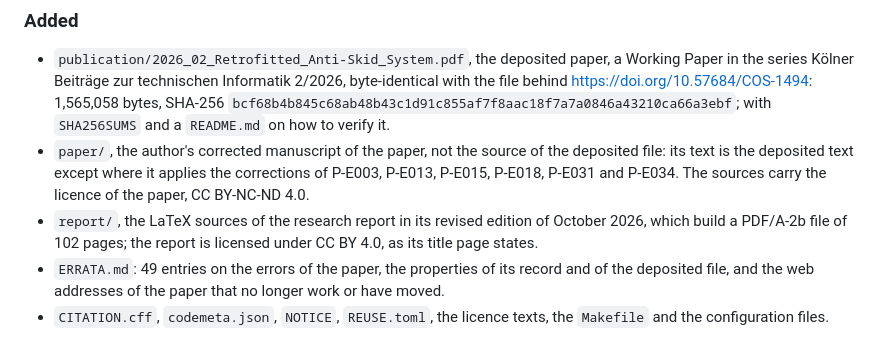
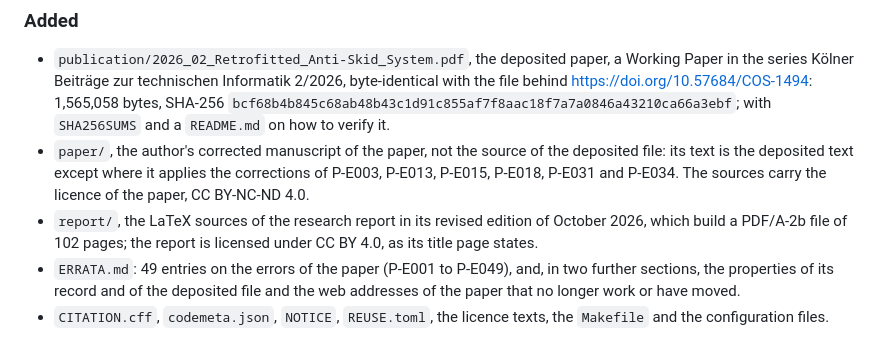
Before and after one commit to mtorun0x7cd/anti-skid-verification, a Markdown page: CHANGELOG.md, the part around the change. GitHub-like rendering.

Commit message:
docs: count only the errata entries of the paper as 49 entries
The changelog entry of the record tag read as if 49 entries covered the
errors of the paper, the properties of its record and file, and the
moved web addresses. It now gives the 49 entries as P-E001 to P-E049
and names the two further sections of ERRATA.md.

```diff
--- a/CHANGELOG.md
+++ b/CHANGELOG.md
@@ -38,7 +38,7 @@ Statements in files that the record tag `cos-1494` holds, corrected here; the ta
 - `publication/2026_02_Retrofitted_Anti-Skid_System.pdf`, the deposited paper, a Working Paper in the series Kölner Beiträge zur technischen Informatik 2/2026, byte-identical with the file behind <https://doi.org/10.57684/COS-1494>: 1,565,058 bytes, SHA-256 `bcf68b4b845c68ab48b43c1d91c855af7f8aac18f7a7a0846a43210ca66a3ebf`; with `SHA256SUMS` and a `README.md` on how to verify it.
 - `paper/`, the author's corrected manuscript of the paper, not the source of the deposited file: its text is the deposited text except where it applies the corrections of P-E003, P-E013, P-E015, P-E018, P-E031 and P-E034. The sources carry the licence of the paper, CC BY-NC-ND 4.0.
 - `report/`, the LaTeX sources of the research report in its revised edition of October 2026, which build a PDF/A-2b file of 102 pages; the report is licensed under CC BY 4.0, as its title page states.
-- `ERRATA.md`: 49 entries on the errors of the paper, the properties of its record and of the deposited file, and the web addresses of the paper that no longer work or have moved.
+- `ERRATA.md`: 49 entries on the errors of the paper (P-E001 to P-E049), and, in two further sections, the properties of its record and of the deposited file and the web addresses of the paper that no longer work or have moved.
 - `CITATION.cff`, `codemeta.json`, `NOTICE`, `REUSE.toml`, the licence texts, the `Makefile` and the configuration files.
 
 [1.1.0]: https://github.com/mtorun0x7cd/anti-skid-verification/compare/cos-1494...v1.1.0
```
